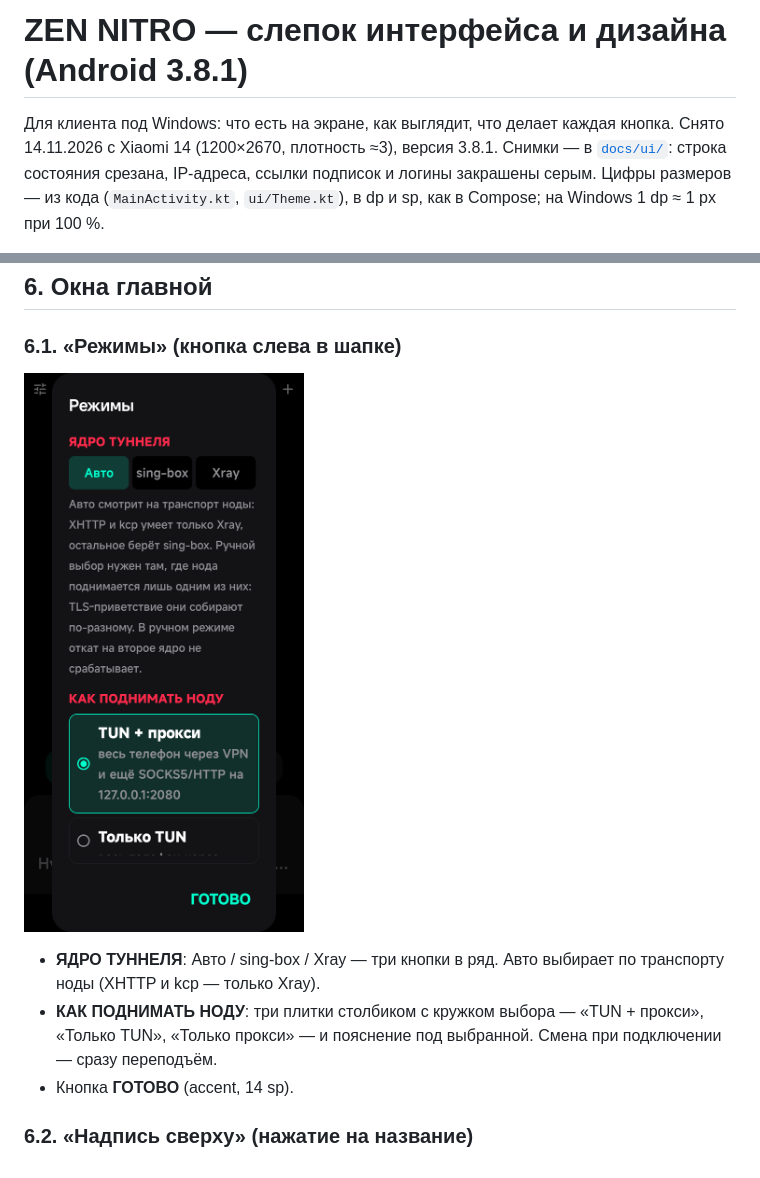
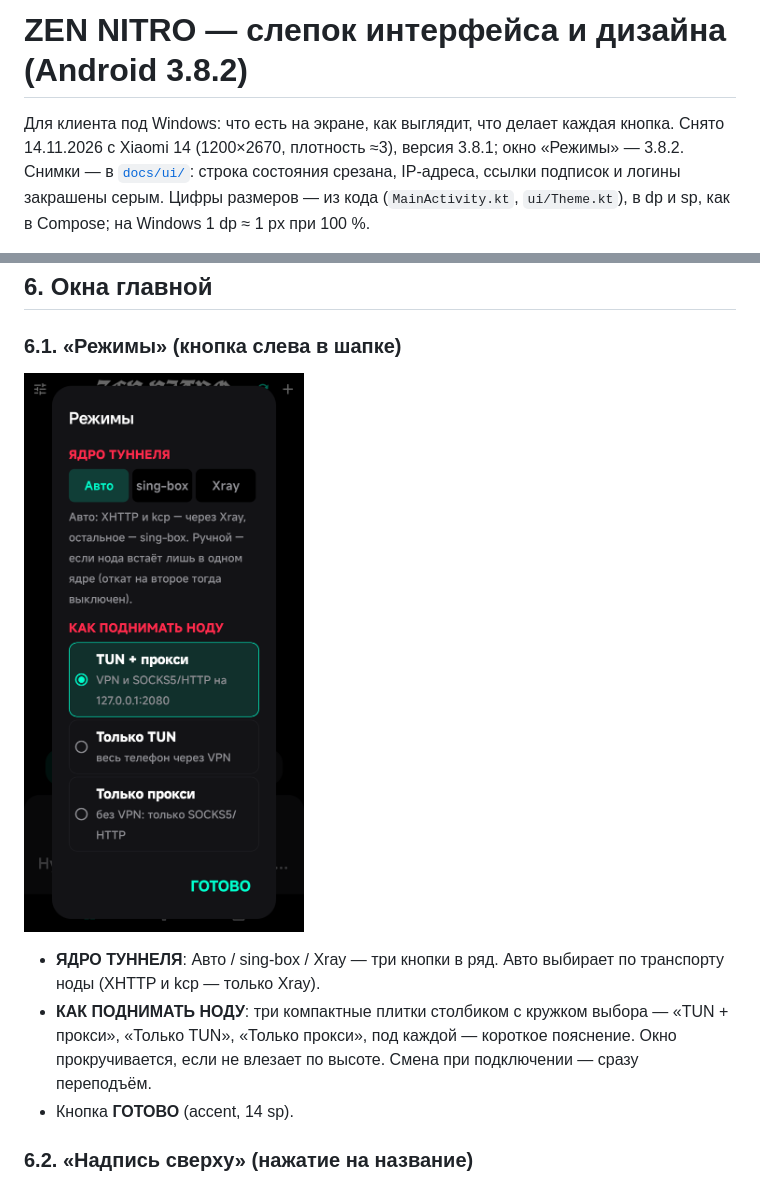
Before and after one commit to codercat9-cyber/zen-nitro, a Markdown page: docs/ДИЗАЙН-И-ИНТЕРФЕЙС.md, 2 parts joined by grey strips. Drawn GitHub-style; pictures changed too: docs/ui/02-окно-режимы.png.

```diff
--- a/docs/ДИЗАЙН-И-ИНТЕРФЕЙС.md
+++ b/docs/ДИЗАЙН-И-ИНТЕРФЕЙС.md
@@ -1,7 +1,7 @@
-# ZEN NITRO — слепок интерфейса и дизайна (Android 3.8.1)
+# ZEN NITRO — слепок интерфейса и дизайна (Android 3.8.2)
 
 Для клиента под Windows: что есть на экране, как выглядит, что делает каждая
-кнопка. Снято 14.11.2026 с Xiaomi 14 (1200×2670, плотность ≈3), версия 3.8.1.
+кнопка. Снято 14.11.2026 с Xiaomi 14 (1200×2670, плотность ≈3), версия 3.8.1; окно «Режимы» — 3.8.2.
 Снимки — в [`docs/ui/`](ui/): строка состояния срезана, IP-адреса, ссылки
 подписок и логины закрашены серым. Цифры размеров — из кода (`MainActivity.kt`,
 `ui/Theme.kt`), в dp и sp, как в Compose; на Windows 1 dp ≈ 1 px при 100 %.
@@ -162,8 +162,9 @@
 
 - **ЯДРО ТУННЕЛЯ**: Авто / sing-box / Xray — три кнопки в ряд. Авто выбирает
   по транспорту ноды (XHTTP и kcp — только Xray).
-- **КАК ПОДНИМАТЬ НОДУ**: три плитки столбиком с кружком выбора —
-  «TUN + прокси», «Только TUN», «Только прокси» — и пояснение под выбранной.
+- **КАК ПОДНИМАТЬ НОДУ**: три компактные плитки столбиком с кружком выбора —
+  «TUN + прокси», «Только TUN», «Только прокси», под каждой — короткое пояснение.
+  Окно прокручивается, если не влезает по высоте.
   Смена при подключении — сразу переподъём.
 - Кнопка **ГОТОВО** (accent, 14 sp).
 
```
Also changed, not shown: docs/КАРТА-КОДА.md (+6 -0 lines), 2 other files.
